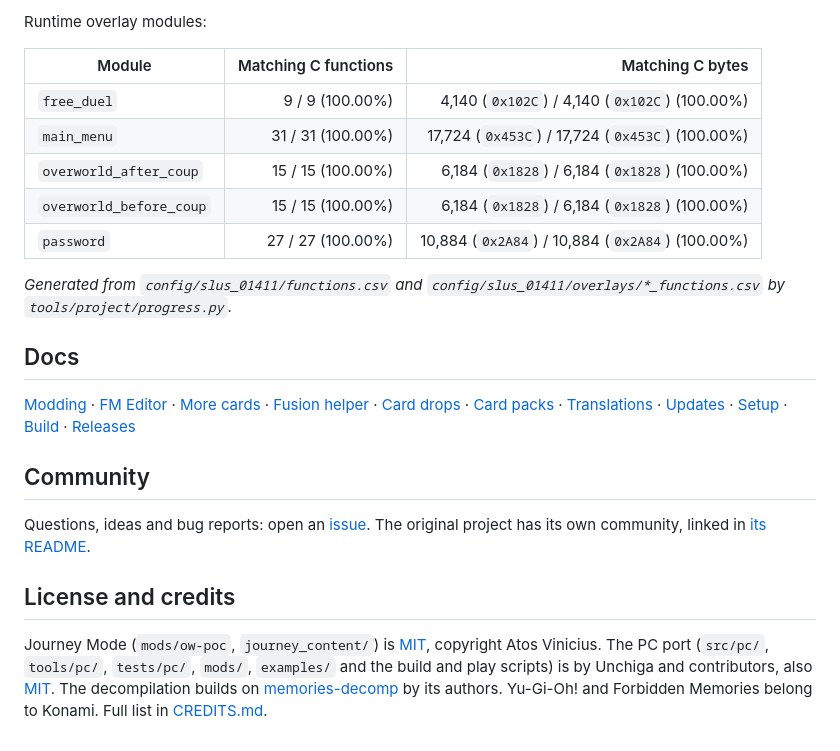
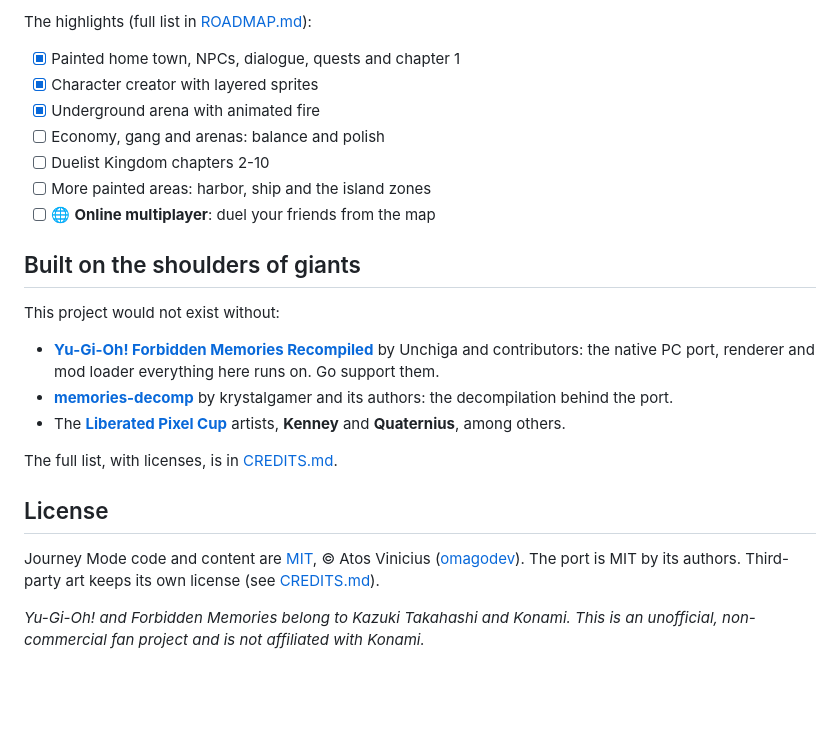
Before and after one commit to omagodev/forbidden-memories-journey-mode, a Markdown page: README.md, the part around one of its changes. GitHub-like rendering; folded sections open; blank space fills up the shorter version.

```diff
--- a/README.md
+++ b/README.md
@@ -110,31 +100,26 @@ make match   # rebuild SLUS_014.11 exactly (see notes/setup.md)
 
-Runtime overlay modules:
+The highlights (full list in [ROADMAP.md](ROADMAP.md)):
 
-| Module | Matching C functions | Matching C bytes |
-|---|---:|---:|
-| `free_duel` | 9 / 9 (100.00%) | 4,140 (`0x102C`) / 4,140 (`0x102C`) (100.00%) |
-| `main_menu` | 31 / 31 (100.00%) | 17,724 (`0x453C`) / 17,724 (`0x453C`) (100.00%) |
-| `overworld_after_coup` | 15 / 15 (100.00%) | 6,184 (`0x1828`) / 6,184 (`0x1828`) (100.00%) |
-| `overworld_before_coup` | 15 / 15 (100.00%) | 6,184 (`0x1828`) / 6,184 (`0x1828`) (100.00%) |
-| `password` | 27 / 27 (100.00%) | 10,884 (`0x2A84`) / 10,884 (`0x2A84`) (100.00%) |
+- [x] Painted home town, NPCs, dialogue, quests and chapter 1
+- [x] Character creator with layered sprites
+- [x] Underground arena with animated fire
+- [ ] Economy, gang and arenas: balance and polish
+- [ ] Duelist Kingdom chapters 2-10
+- [ ] More painted areas: harbor, ship and the island zones
+- [ ] 🌐 **Online multiplayer**: duel your friends from the map
 
-_Generated from `config/slus_01411/functions.csv` and `config/slus_01411/overlays/*_functions.csv` by `tools/project/progress.py`._
+## Built on the shoulders of giants
 
-<!-- END GENERATED PROGRESS -->
+This project would not exist without:
 
-</details>
+- **[Yu-Gi-Oh! Forbidden Memories Recompiled](https://github.com/Unchiga/Yu-Gi-Oh-Forbidden-Memories-Recompiled)** by Unchiga and contributors: the native PC port, renderer and mod loader everything here runs on. Go support them.
+- **[memories-decomp](https://github.com/krystalgamer/memories-decomp)** by krystalgamer and its authors: the decompilation behind the port.
+- The **[Liberated Pixel Cup](https://github.com/LiberatedPixelCup/Universal-LPC-Spritesheet-Character-Generator)** artists, **Kenney** and **Quaternius**, among others.
 
-## Docs
+The full list, with licenses, is in [CREDITS.md](CREDITS.md).
 
-[Modding](notes/modding.md) · [FM Editor](tools/pc/fm_editor/README.md) · [More cards](notes/more-cards.md) · [Fusion helper](notes/fusion-helper.md) ·
-[Card drops](notes/card-drops.md) · [Card packs](notes/card-packs.md) · [Translations](notes/translation.md) · [Updates](notes/updates.md) · [Setup](notes/setup.md) · [Build](notes/build.md) ·
-[Releases](notes/pc-release.md)
+## License
 
-## Community
+Journey Mode code and content are [MIT](LICENSE), © Atos Vinicius ([omagodev](https://github.com/omagodev)). The port is MIT by its authors. Third-party art keeps its own license (see [CREDITS.md](CREDITS.md)).
 
-Questions, ideas and bug reports: open an [issue](https://github.com/omagodev/forbidden-memories-journey-mode/issues).
-The original project has its own community, linked in [its README](https://github.com/Unchiga/Yu-Gi-Oh-Forbidden-Memories-Recompiled#community).
-
-## License and credits
-
-Journey Mode (`mods/ow-poc`, `journey_content/`) is [MIT](LICENSE), copyright Atos Vinicius. The PC port (`src/pc/`, `tools/pc/`, `tests/pc/`, `mods/`, `examples/` and the build and play scripts) is by Unchiga and contributors, also [MIT](LICENSE). The decompilation builds on [memories-decomp](https://github.com/krystalgamer/memories-decomp) by its authors. Yu-Gi-Oh! and Forbidden Memories belong to Konami. Full list in [CREDITS.md](CREDITS.md).
+*Yu-Gi-Oh! and Forbidden Memories belong to Kazuki Takahashi and Konami. This is an unofficial, non-commercial fan project and is not affiliated with Konami.*
```
Also changed, not shown: other parts of README.md (+75 -85 lines), .github/ISSUE_TEMPLATE/bug_report.md (added, +15 -0 lines), .github/ISSUE_TEMPLATE/feature_request.md (added, +11 -0 lines), CONTRIBUTING.md (added, +24 -0 lines), CREDITS.md (+2 -0 lines), README.pt-BR.md (added, +87 -0 lines), ROADMAP.md (added, +33 -0 lines), docs/PORT.md (added, +113 -0 lines), docs/media/arena.jpg (added), docs/media/characters.png (added), docs/media/village_dialogue.png (added), docs/media/village_objective.png (added), 6 other files.
